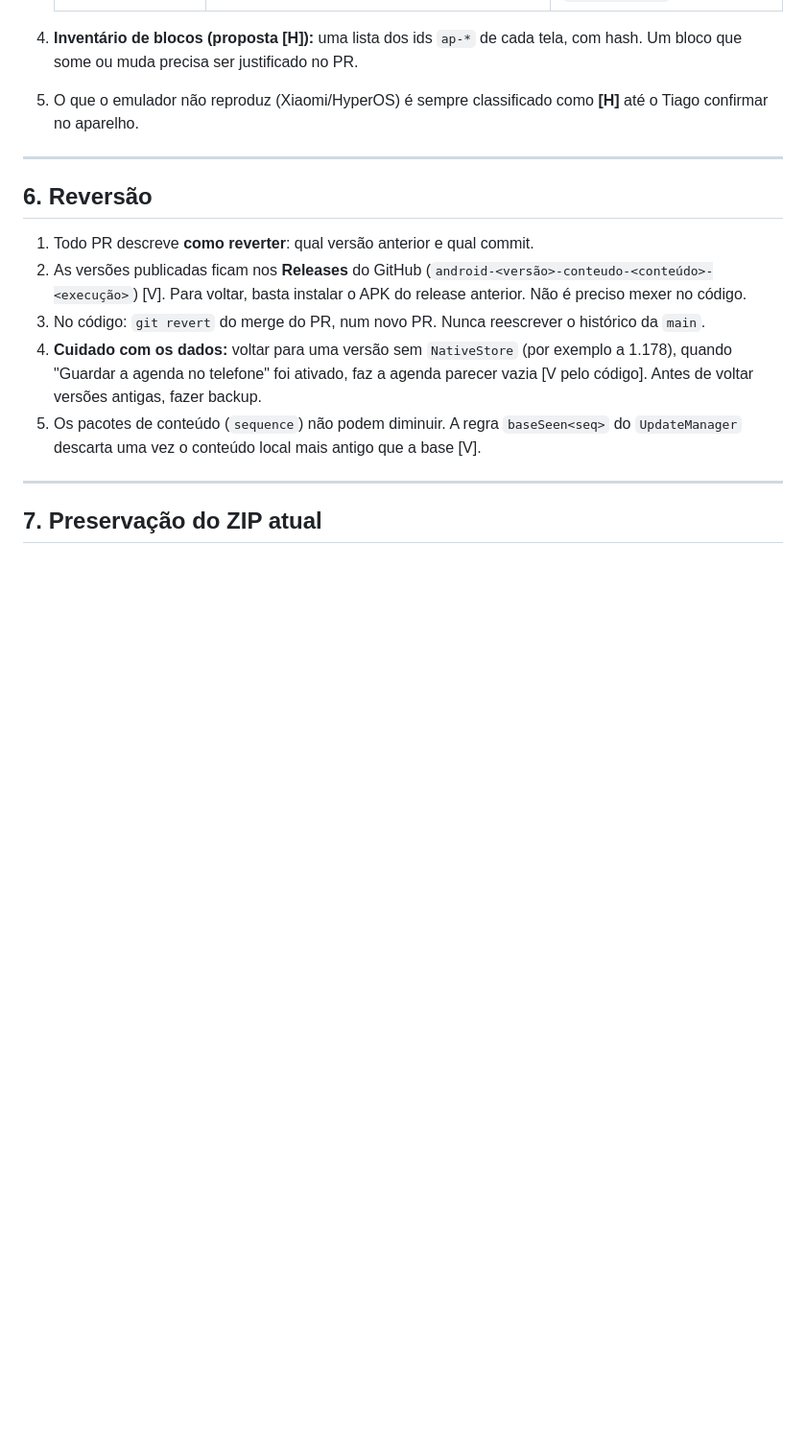
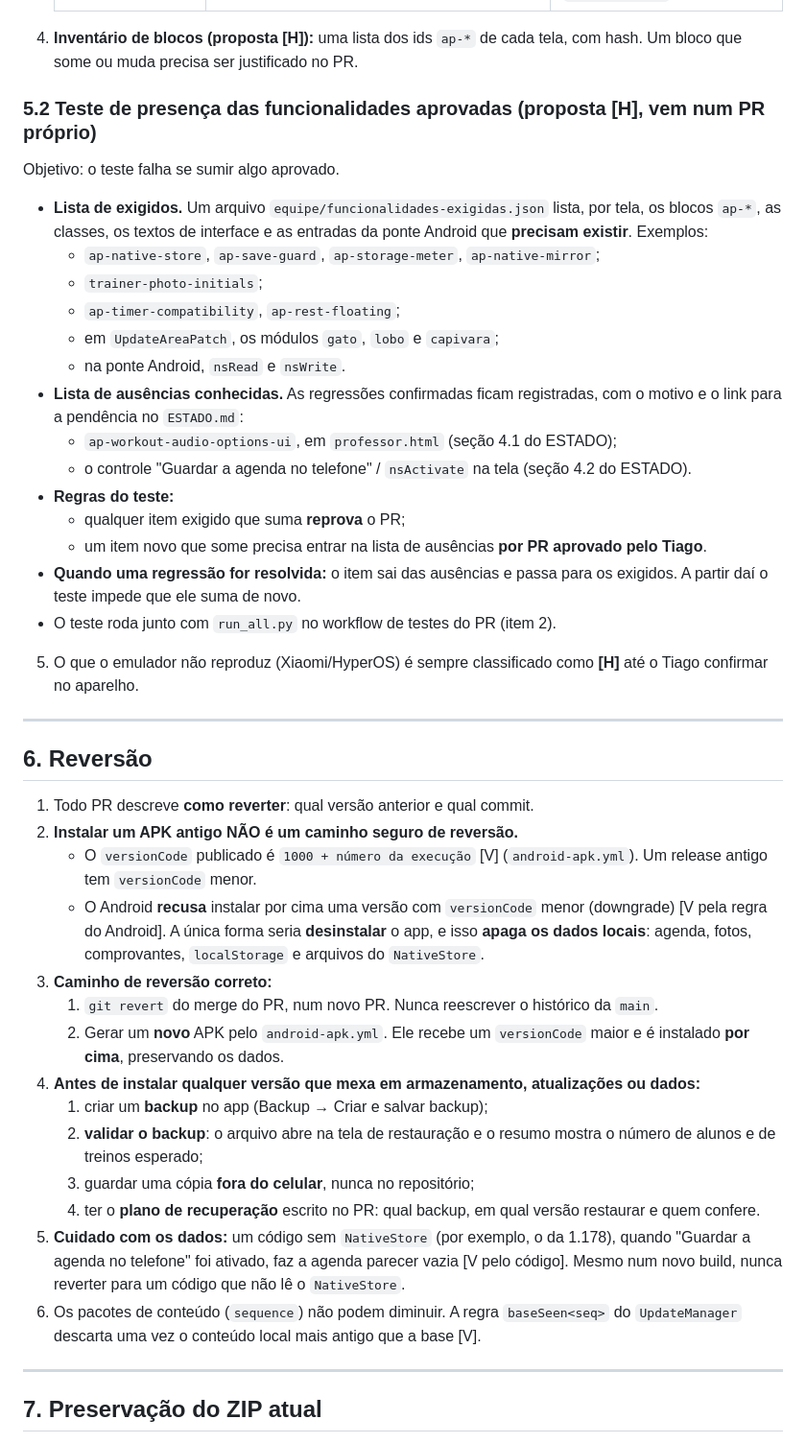
Before and after one commit to personaltiago/Personal-Tiago, a Markdown page: equipe/REGRAS.md, the part around one of its changes. Shown at 96% size. GitHub-like rendering; blank space fills up the shorter version.

```diff
--- a/equipe/REGRAS.md
+++ b/equipe/REGRAS.md
@@ -103,6 +109,25 @@ Regras:
    | Armazenamento e backup | `NativeStore`, `NativeMirror`, `ap-native-store`, `ap-save-guard`, backup | `native_store`, `native_mirror`, `save_guard`, `storage_meter` |
 
 4. **Inventário de blocos (proposta [H]):** uma lista dos ids `ap-*` de cada tela, com hash. Um bloco que some ou muda precisa ser justificado no PR.
+
+### 5.2 Teste de presença das funcionalidades aprovadas (proposta [H], vem num PR próprio)
+
+Objetivo: o teste falha se sumir algo aprovado.
+
+- **Lista de exigidos.** Um arquivo `equipe/funcionalidades-exigidas.json` lista, por tela, os blocos `ap-*`, as classes, os textos de interface e as entradas da ponte Android que **precisam existir**. Exemplos:
+  - `ap-native-store`, `ap-save-guard`, `ap-storage-meter`, `ap-native-mirror`;
+  - `trainer-photo-initials`;
+  - `ap-timer-compatibility`, `ap-rest-floating`;
+  - em `UpdateAreaPatch`, os módulos `gato`, `lobo` e `capivara`;
+  - na ponte Android, `nsRead` e `nsWrite`.
+- **Lista de ausências conhecidas.** As regressões confirmadas ficam registradas, com o motivo e o link para a pendência no `ESTADO.md`:
+  - `ap-workout-audio-options-ui`, em `professor.html` (seção 4.1 do ESTADO);
+  - o controle "Guardar a agenda no telefone" / `nsActivate` na tela (seção 4.2 do ESTADO).
+- **Regras do teste:**
+  - qualquer item exigido que suma **reprova** o PR;
+  - um item novo que some precisa entrar na lista de ausências **por PR aprovado pelo Tiago**.
+- **Quando uma regressão for resolvida:** o item sai das ausências e passa para os exigidos. A partir daí o teste impede que ele suma de novo.
+- O teste roda junto com `run_all.py` no workflow de testes do PR (item 2).
 5. O que o emulador não reproduz (Xiaomi/HyperOS) é sempre classificado como **[H]** até o Tiago confirmar no aparelho.
 
 ---
@@ -110,10 +135,19 @@ Regras:
 ## 6. Reversão
 
 1. Todo PR descreve **como reverter**: qual versão anterior e qual commit.
-2. As versões publicadas ficam nos **Releases** do GitHub (`android-<versão>-conteudo-<conteúdo>-<execução>`) [V]. Para voltar, basta instalar o APK do release anterior. Não é preciso mexer no código.
-3. No código: `git revert` do merge do PR, num novo PR. Nunca reescrever o histórico da `main`.
-4. **Cuidado com os dados:** voltar para uma versão sem `NativeStore` (por exemplo a 1.178), quando "Guardar a agenda no telefone" foi ativado, faz a agenda parecer vazia [V pelo código]. Antes de voltar versões antigas, fazer backup.
-5. Os pacotes de conteúdo (`sequence`) não podem diminuir. A regra `baseSeen<seq>` do `UpdateManager` descarta uma vez o conteúdo local mais antigo que a base [V].
+2. **Instalar um APK antigo NÃO é um caminho seguro de reversão.**
+   - O `versionCode` publicado é `1000 + número da execução` [V] (`android-apk.yml`). Um release antigo tem `versionCode` menor.
+   - O Android **recusa** instalar por cima uma versão com `versionCode` menor (downgrade) [V pela regra do Android]. A única forma seria **desinstalar** o app, e isso **apaga os dados locais**: agenda, fotos, comprovantes, `localStorage` e arquivos do `NativeStore`.
+3. **Caminho de reversão correto:**
+   1. `git revert` do merge do PR, num novo PR. Nunca reescrever o histórico da `main`.
+   2. Gerar um **novo** APK pelo `android-apk.yml`. Ele recebe um `versionCode` maior e é instalado **por cima**, preservando os dados.
+4. **Antes de instalar qualquer versão que mexa em armazenamento, atualizações ou dados:**
+   1. criar um **backup** no app (Backup → Criar e salvar backup);
+   2. **validar o backup**: o arquivo abre na tela de restauração e o resumo mostra o número de alunos e de treinos esperado;
+   3. guardar uma cópia **fora do celular**, nunca no repositório;
+   4. ter o **plano de recuperação** escrito no PR: qual backup, em qual versão restaurar e quem confere.
+5. **Cuidado com os dados:** um código sem `NativeStore` (por exemplo, o da 1.178), quando "Guardar a agenda no telefone" foi ativado, faz a agenda parecer vazia [V pelo código]. Mesmo num novo build, nunca reverter para um código que não lê o `NativeStore`.
+6. Os pacotes de conteúdo (`sequence`) não podem diminuir. A regra `baseSeen<seq>` do `UpdateManager` descarta uma vez o conteúdo local mais antigo que a base [V].
 
 ---
 
```
Also changed, not shown: other parts of equipe/REGRAS.md (+15 -3 lines), equipe/ESTADO.md (+22 -14 lines).
